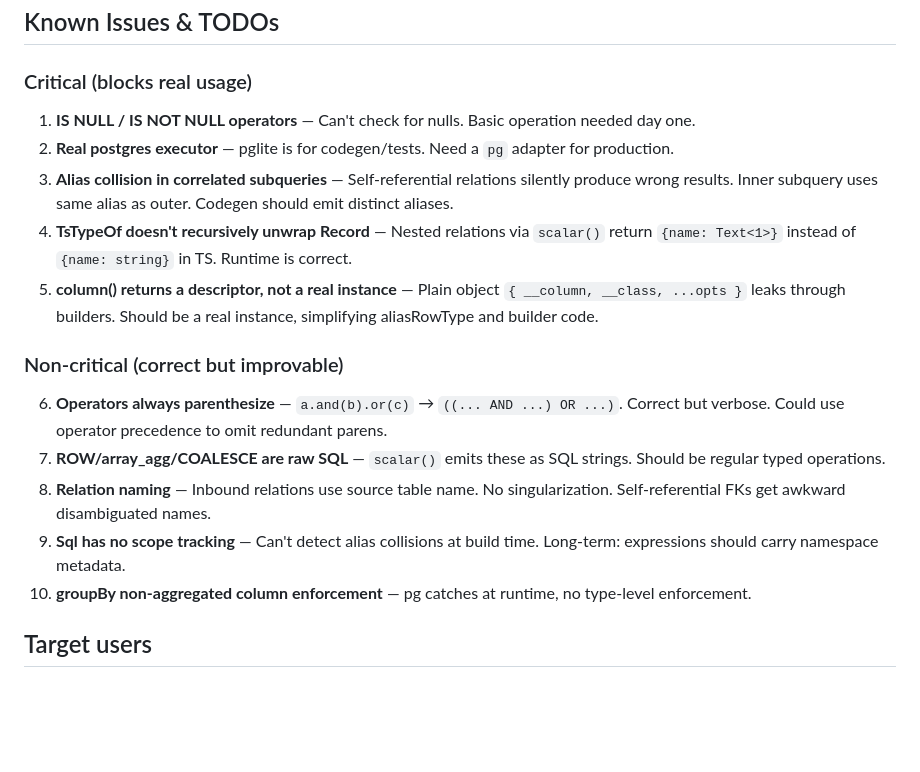
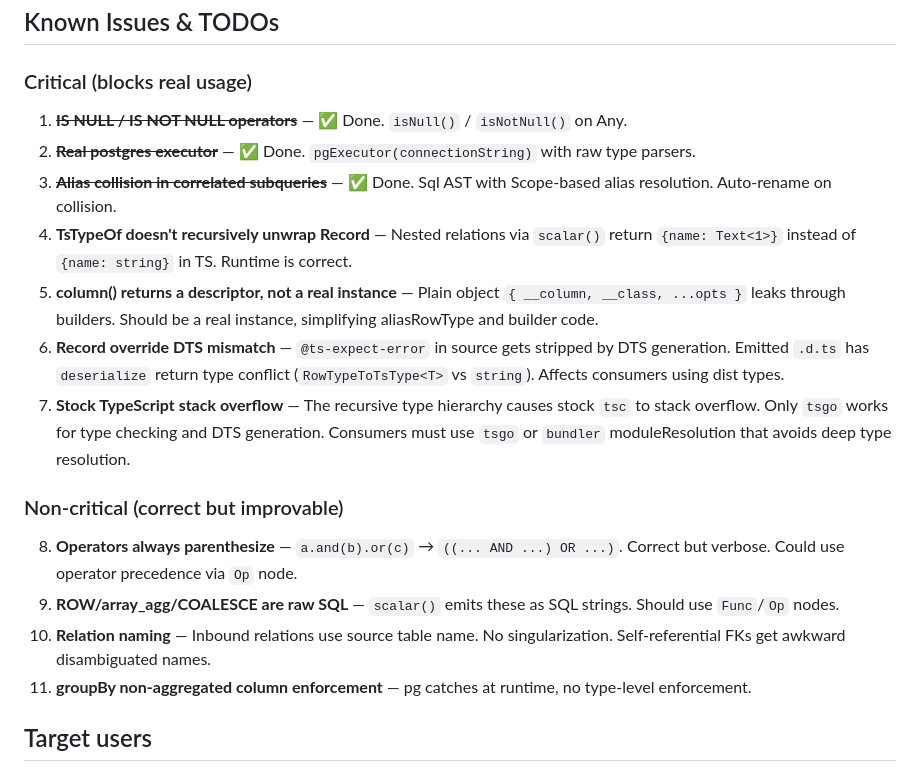
Before and after one commit to ryanrasti/typegres, a Markdown page: AGENTS.md, the part around the change. Drawn GitHub-style; blank space fills up the shorter version.

Commit message:
Update AGENTS.md: check off resolved issues, add new ones
Resolved: IS NULL/IS NOT NULL (#1), pg executor (#2), alias collision (#3).
New: Record DTS mismatch (#6), stock TS stack overflow (#7).

Co-Authored-By: Claude Opus 4.6 (1M context) <noreply@anthropic.com>

```diff
--- a/AGENTS.md
+++ b/AGENTS.md
@@ -174,19 +174,20 @@ compute needed here.
 
 ### Critical (blocks real usage)
 
-1. **IS NULL / IS NOT NULL operators** — Can't check for nulls. Basic operation needed day one.
-2. **Real postgres executor** — pglite is for codegen/tests. Need a `pg` adapter for production.
-3. **Alias collision in correlated subqueries** — Self-referential relations silently produce wrong results. Inner subquery uses same alias as outer. Codegen should emit distinct aliases.
+1. ~~**IS NULL / IS NOT NULL operators**~~ — ✅ Done. `isNull()` / `isNotNull()` on Any.
+2. ~~**Real postgres executor**~~ — ✅ Done. `pgExecutor(connectionString)` with raw type parsers.
+3. ~~**Alias collision in correlated subqueries**~~ — ✅ Done. Sql AST with Scope-based alias resolution. Auto-rename on collision.
 4. **TsTypeOf doesn't recursively unwrap Record** — Nested relations via `scalar()` return `{name: Text<1>}` instead of `{name: string}` in TS. Runtime is correct.
 5. **column() returns a descriptor, not a real instance** — Plain object `{ __column, __class, ...opts }` leaks through builders. Should be a real instance, simplifying aliasRowType and builder code.
+6. **Record override DTS mismatch** — `@ts-expect-error` in source gets stripped by DTS generation. Emitted `.d.ts` has `deserialize` return type conflict (`RowTypeToTsType<T>` vs `string`). Affects consumers using dist types.
+7. **Stock TypeScript stack overflow** — The recursive type hierarchy causes stock `tsc` to stack overflow. Only `tsgo` works for type checking and DTS generation. Consumers must use `tsgo` or `bundler` moduleResolution that avoids deep type resolution.
 
 ### Non-critical (correct but improvable)
 
-6. **Operators always parenthesize** — `a.and(b).or(c)` → `((... AND ...) OR ...)`. Correct but verbose. Could use operator precedence to omit redundant parens.
-7. **ROW/array_agg/COALESCE are raw SQL** — `scalar()` emits these as SQL strings. Should be regular typed operations.
-8. **Relation naming** — Inbound relations use source table name. No singularization. Self-referential FKs get awkward disambiguated names.
-9. **Sql has no scope tracking** — Can't detect alias collisions at build time. Long-term: expressions should carry namespace metadata.
-10. **groupBy non-aggregated column enforcement** — pg catches at runtime, no type-level enforcement.
+8. **Operators always parenthesize** — `a.and(b).or(c)` → `((... AND ...) OR ...)`. Correct but verbose. Could use operator precedence via `Op` node.
+9. **ROW/array_agg/COALESCE are raw SQL** — `scalar()` emits these as SQL strings. Should use `Func`/`Op` nodes.
+10. **Relation naming** — Inbound relations use source table name. No singularization. Self-referential FKs get awkward disambiguated names.
+11. **groupBy non-aggregated column enforcement** — pg catches at runtime, no type-level enforcement.
 
 ## Target users
 
```
